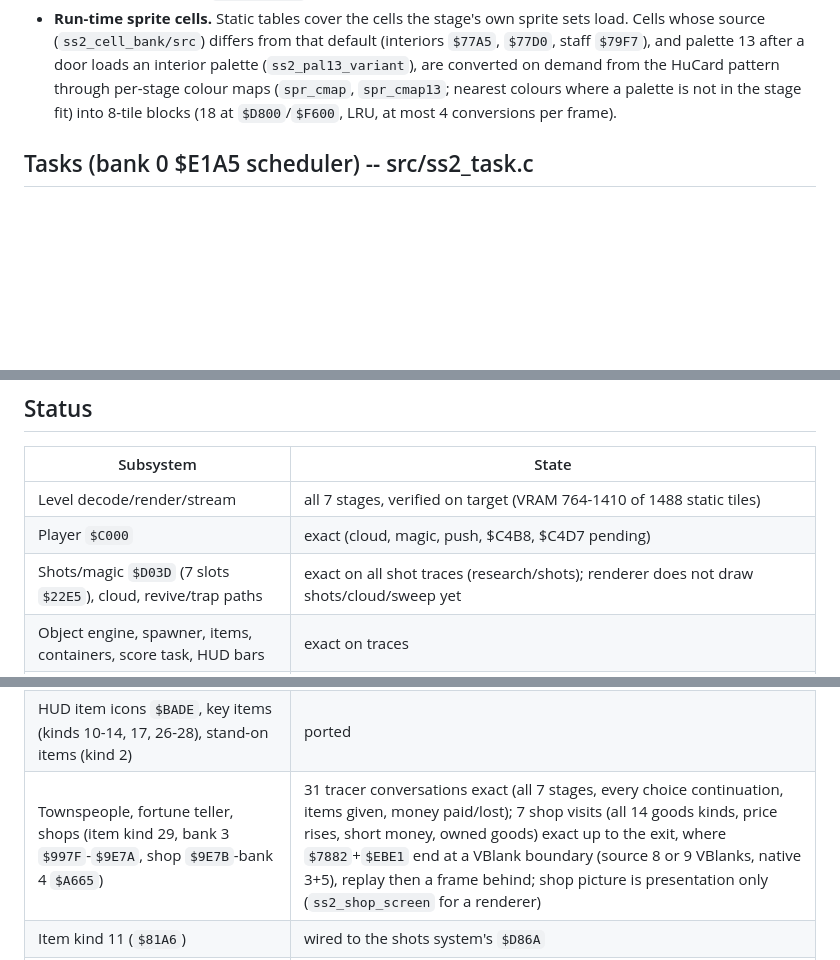
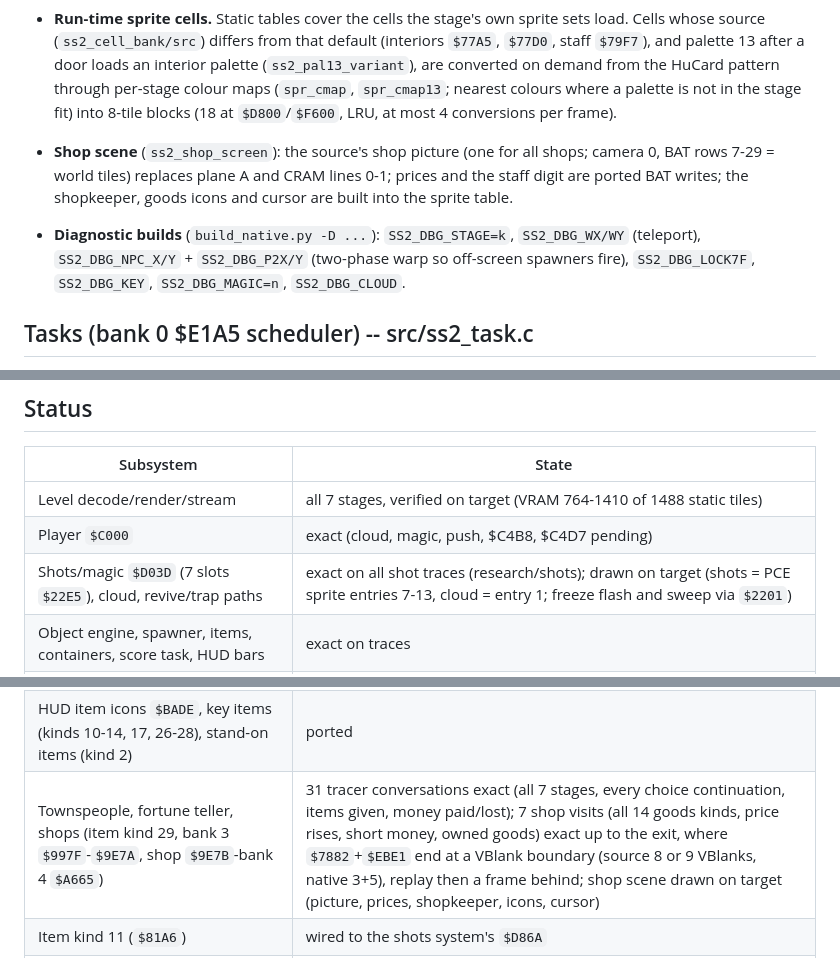
Before and after one commit to rester159/sonsonMD, a Markdown page: docs/ss2/PORT_NOTES.md, 3 parts joined by grey strips. GitHub-like rendering; blank space fills up the shorter version.

Commit message:
docs(ss2): shop scene, shot rendering, diagnostic defines
Co-Authored-By: Claude Opus 5.5 <noreply@anthropic.com>

```diff
--- a/docs/ss2/PORT_NOTES.md
+++ b/docs/ss2/PORT_NOTES.md
@@ -87,6 +88,15 @@ SonSon via the game chooser (`src/game_select.c`).
   the stage fit) into 8-tile blocks (18 at `$D800`/`$F600`, LRU, at most 4
   conversions per frame).
 
+* **Shop scene** (`ss2_shop_screen`): the source's shop picture (one for
+  all shops; camera 0, BAT rows 7-29 = world tiles) replaces plane A and
+  CRAM lines 0-1; prices and the staff digit are ported BAT writes; the
+  shopkeeper, goods icons and cursor are built into the sprite table.
+* **Diagnostic builds** (`build_native.py -D ...`): `SS2_DBG_STAGE=k`,
+  `SS2_DBG_WX/WY` (teleport), `SS2_DBG_NPC_X/Y` + `SS2_DBG_P2X/Y` (two-phase
+  warp so off-screen spawners fire), `SS2_DBG_LOCK7F`, `SS2_DBG_KEY`,
+  `SS2_DBG_MAGIC=n`, `SS2_DBG_CLOUD`.
+
 ## Tasks (bank 0 $E1A5 scheduler) -- src/ss2_task.c
 
 Four slots in zp $00+4n: state (0 free, 1 waiting, 2 running, 4 ready, 8
@@ -135,7 +145,7 @@ runs after each link; keep load and store separate (empty asm barrier).
 | --- | --- |
 | Level decode/render/stream | all 7 stages, verified on target (VRAM 764-1410 of 1488 static tiles) |
 | Player `$C000` | exact (cloud, magic, push, $C4B8, $C4D7 pending) |
-| Shots/magic `$D03D` (7 slots `$22E5`), cloud, revive/trap paths | exact on all shot traces (research/shots); renderer does not draw shots/cloud/sweep yet |
+| Shots/magic `$D03D` (7 slots `$22E5`), cloud, revive/trap paths | exact on all shot traces (research/shots); drawn on target (shots = PCE sprite entries 7-13, cloud = entry 1; freeze flash and sweep via `$2201`) |
 | Object engine, spawner, items, containers, score task, HUD bars | exact on traces |
 | Enemies banks 5/7/9/$0F/$17/$1F + fixed 3/4 | exact on agent traces (see research/); boss calls `$6984` (message), `$6F40/$6F73` (defeat/drops), `$E1E2` task, `$F617` stage clear pending |
 | Task scheduler | exact (per-frame, continuous, VBlank-bracketed) |
@@ -145,7 +155,7 @@ runs after each link; keep load and store separate (empty asm barrier).
 | Sound | driver PSG-exact; YM via Z80 list |
 | Dialogue window `$6984`/`$69EE` (boss speech) | exact on stage 2/3 boss traces; renders on target |
 | HUD item icons `$BADE`, key items (kinds 10-14, 17, 26-28), stand-on items (kind 2) | ported |
-| Townspeople, fortune teller, shops (item kind 29, bank 3 `$997F`-`$9E7A`, shop `$9E7B`-bank 4 `$A665`) | 31 tracer conversations exact (all 7 stages, every choice continuation, items given, money paid/lost); 7 shop visits (all 14 goods kinds, price rises, short money, owned goods) exact up to the exit, where `$7882`+`$EBE1` end at a VBlank boundary (source 8 or 9 VBlanks, native 3+5), replay then a frame behind; shop picture is presentation only (`ss2_shop_screen` for a renderer) |
+| Townspeople, fortune teller, shops (item kind 29, bank 3 `$997F`-`$9E7A`, shop `$9E7B`-bank 4 `$A665`) | 31 tracer conversations exact (all 7 stages, every choice continuation, items given, money paid/lost); 7 shop visits (all 14 goods kinds, price rises, short money, owned goods) exact up to the exit, where `$7882`+`$EBE1` end at a VBlank boundary (source 8 or 9 VBlanks, native 3+5), replay then a frame behind; shop scene drawn on target (picture, prices, shopkeeper, icons, cursor) |
 | Item kind 11 (`$81A6`) | wired to the shots system's `$D86A` |
 | Pause magic select `$FE0C`, weapon box `$FE5A`, freeze flash `$EDB7`, sweep BG `$EDA0` | ported (shots traces m2 exact) |
 | Stage init/clear, title, intro, death/continue, ending | pending (SS2 starts from per-stage RAM bootstrap) |
```
Also changed, not shown: other parts of docs/ss2/PORT_NOTES.md (+1 -0 lines).
